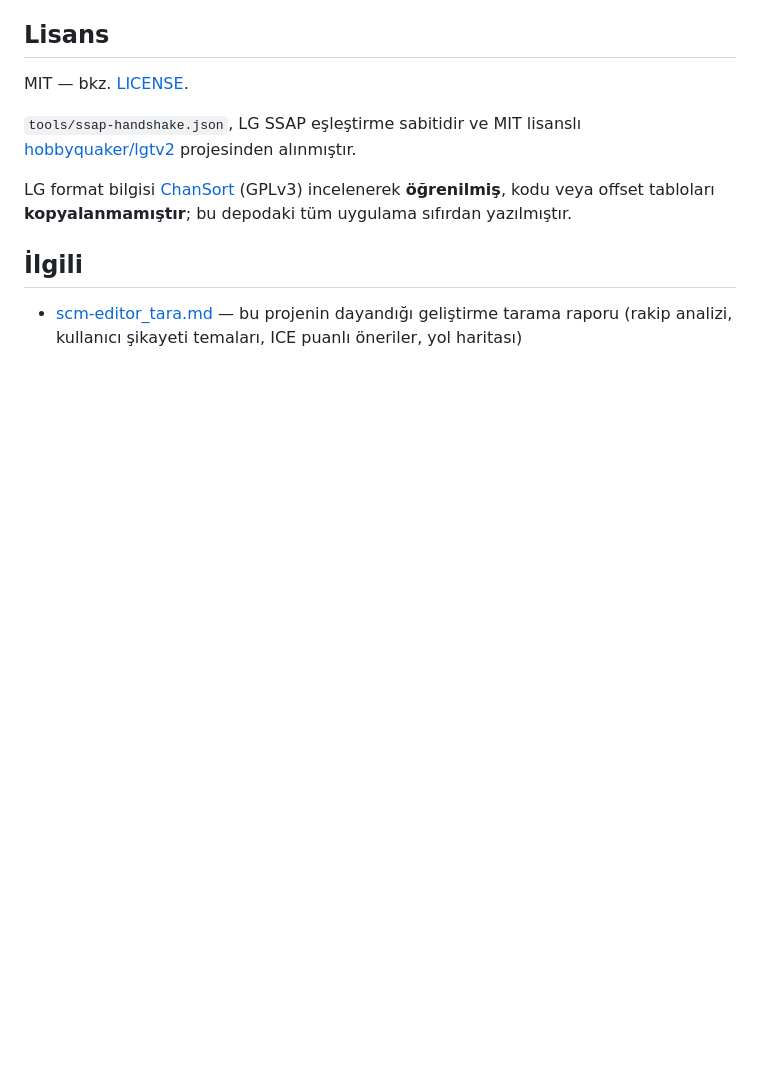
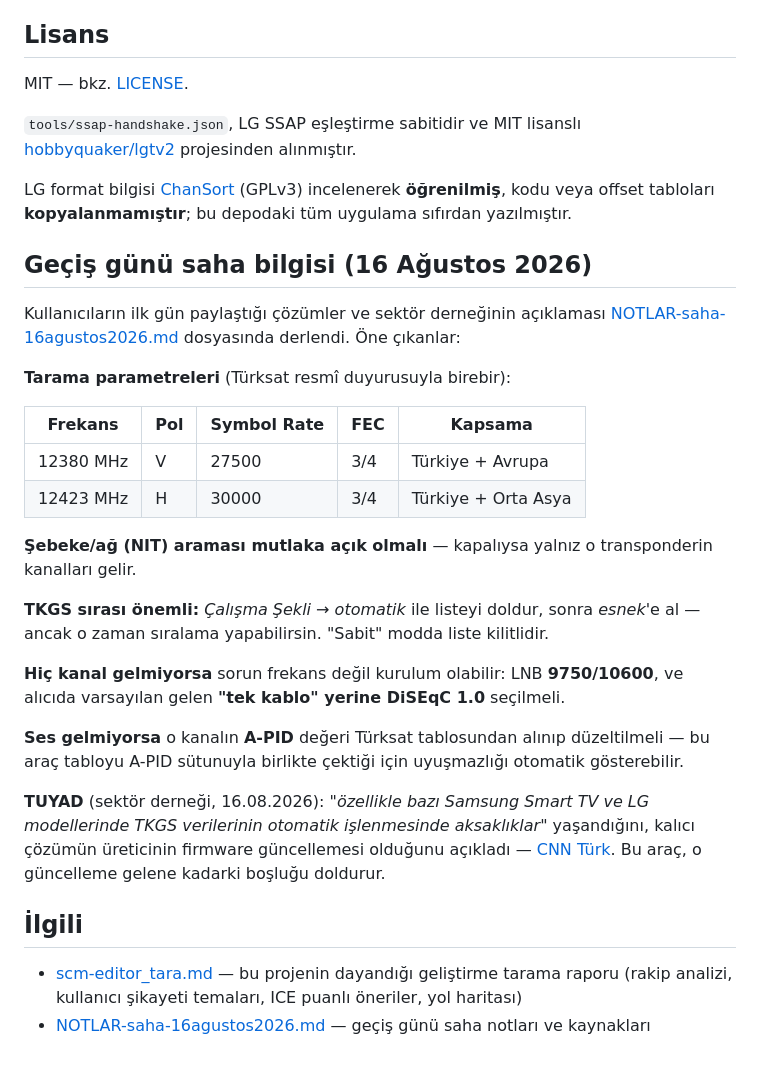
Before and after one commit to niedy707/scm-editor, a Markdown page: README.md, the part around the change. Rendered like a GitHub page; blank space fills up the shorter version.

```diff
--- a/README.md
+++ b/README.md
@@ -156,7 +156,37 @@ LG format bilgisi [ChanSort](https://github.com/PredatH0r/ChanSort) (GPLv3) ince
 **öğrenilmiş**, kodu veya offset tabloları **kopyalanmamıştır**; bu depodaki tüm uygulama
 sıfırdan yazılmıştır.
 
+## Geçiş günü saha bilgisi (16 Ağustos 2026)
+
+Kullanıcıların ilk gün paylaştığı çözümler ve sektör derneğinin açıklaması
+[NOTLAR-saha-16agustos2026.md](NOTLAR-saha-16agustos2026.md) dosyasında derlendi. Öne çıkanlar:
+
+**Tarama parametreleri** (Türksat resmî duyurusuyla birebir):
+
+| Frekans | Pol | Symbol Rate | FEC | Kapsama |
+|---|---|---|---|---|
+| 12380 MHz | V | 27500 | 3/4 | Türkiye + Avrupa |
+| 12423 MHz | H | 30000 | 3/4 | Türkiye + Orta Asya |
+
+**Şebeke/ağ (NIT) araması mutlaka açık olmalı** — kapalıysa yalnız o transponderin kanalları gelir.
+
+**TKGS sırası önemli:** *Çalışma Şekli → otomatik* ile listeyi doldur, sonra *esnek*'e al —
+ancak o zaman sıralama yapabilirsin. "Sabit" modda liste kilitlidir.
+
+**Hiç kanal gelmiyorsa** sorun frekans değil kurulum olabilir: LNB **9750/10600**, ve alıcıda
+varsayılan gelen **"tek kablo" yerine DiSEqC 1.0** seçilmeli.
+
+**Ses gelmiyorsa** o kanalın **A-PID** değeri Türksat tablosundan alınıp düzeltilmeli — bu araç
+tabloyu A-PID sütunuyla birlikte çektiği için uyuşmazlığı otomatik gösterebilir.
+
+**TUYAD** (sektör derneği, 16.08.2026): *"özellikle bazı Samsung Smart TV ve LG modellerinde TKGS
+verilerinin otomatik işlenmesinde aksaklıklar"* yaşandığını, kalıcı çözümün üreticinin
+firmware güncellemesi olduğunu açıkladı —
+[CNN Türk](https://www.cnnturk.com/turkiye/televizyonda-kanal-ve-frekans-sorunu-nasil-cozulur-iste-adim-adim-yapilmasi-gerekenler-3455299).
+Bu araç, o güncelleme gelene kadarki boşluğu doldurur.
+
 ## İlgili
 
 - [scm-editor_tara.md](scm-editor_tara.md) — bu projenin dayandığı geliştirme tarama raporu
   (rakip analizi, kullanıcı şikayeti temaları, ICE puanlı öneriler, yol haritası)
+- [NOTLAR-saha-16agustos2026.md](NOTLAR-saha-16agustos2026.md) — geçiş günü saha notları ve kaynakları
```
Also changed, not shown: NOTLAR-saha-16agustos2026.md (added, +160 -0 lines).
